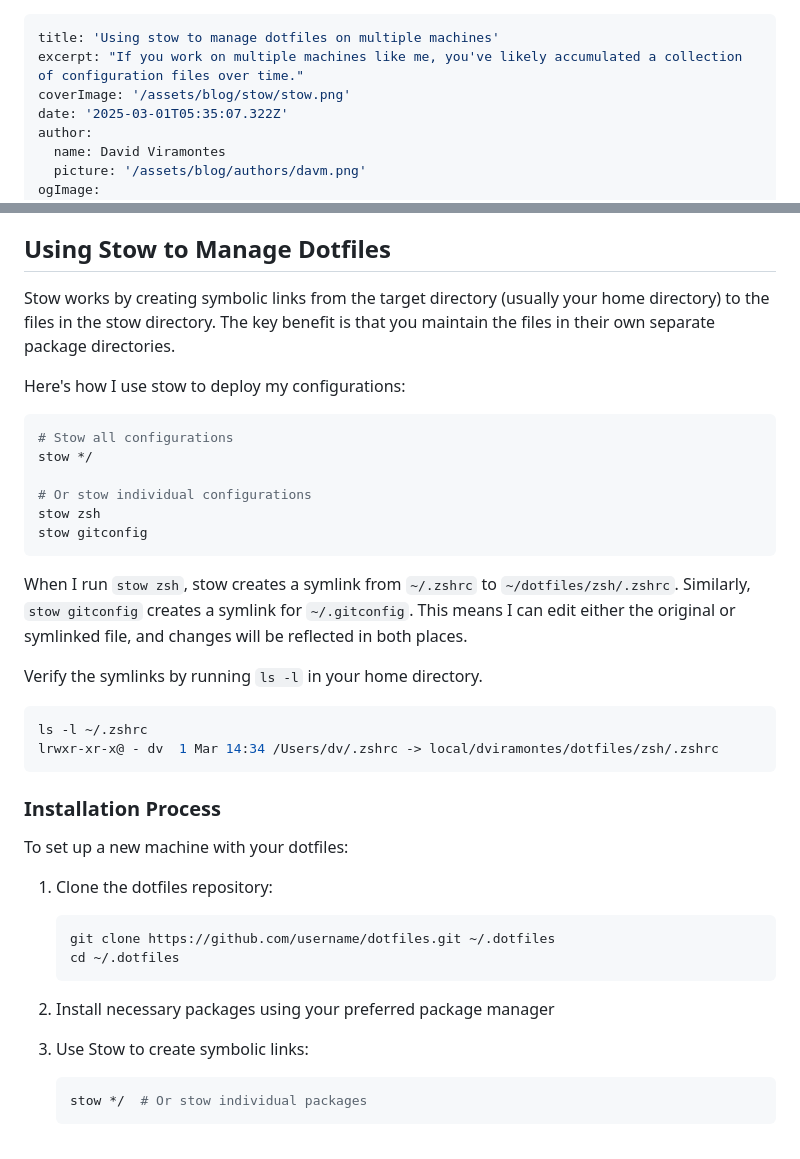
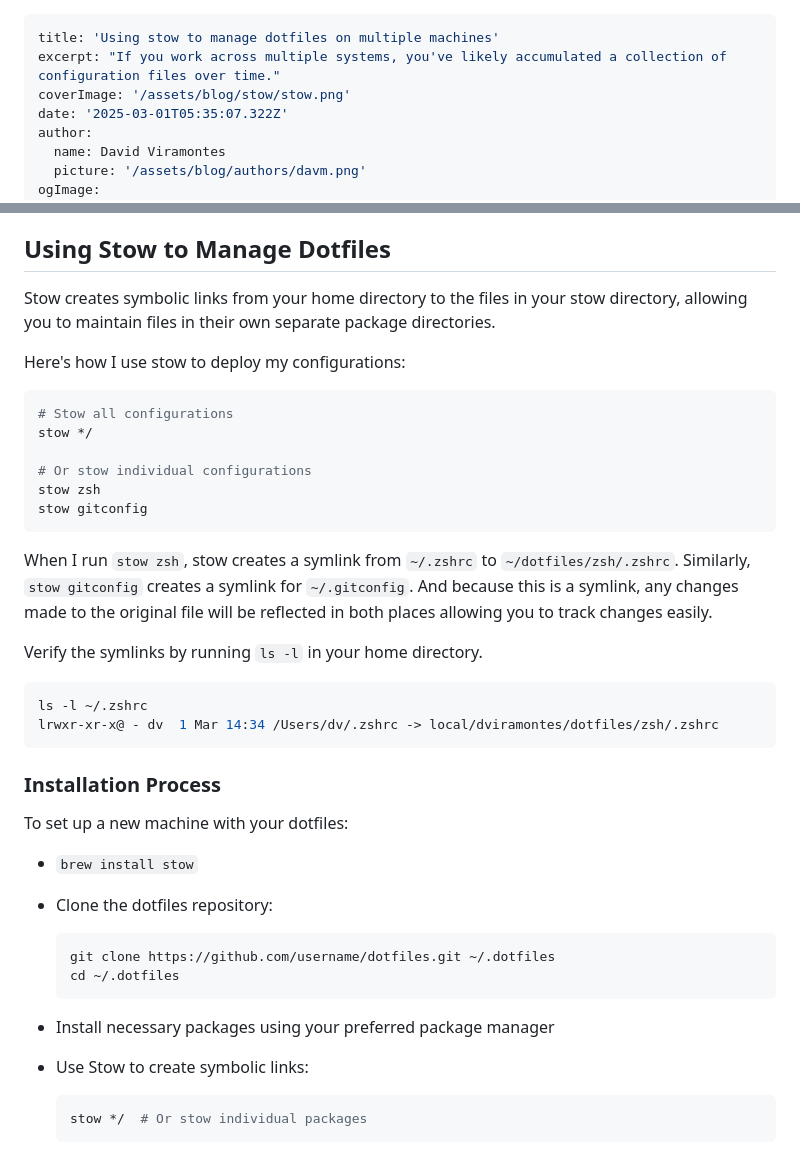
Before and after one commit to dviramontes/dotcom, a Markdown page: _posts/stow.md, 2 parts joined by grey strips. GitHub-like rendering.

Commit message:
update stow post

````diff
--- a/_posts/stow.md
+++ b/_posts/stow.md
@@ -1,6 +1,6 @@
 ---
 title: 'Using stow to manage dotfiles on multiple machines'
-excerpt: "If you work on multiple machines like me, you've likely accumulated a collection of configuration files over time."
+excerpt: "If you work across multiple systems, you've likely accumulated a collection of configuration files over time."
 coverImage: '/assets/blog/stow/stow.png'
 date: '2025-03-01T05:35:07.322Z'
 author:
@@ -45,7 +45,7 @@ Each directory contains the configuration files for a specific tool, organized a
 
 ## Using Stow to Manage Dotfiles
 
-Stow works by creating symbolic links from the target directory (usually your home directory) to the files in the stow directory. The key benefit is that you maintain the files in their own separate package directories.
+Stow creates symbolic links from your home directory to the files in your stow directory, allowing you to maintain files in their own separate package directories.
 
 Here's how I use stow to deploy my configurations:
 
@@ -58,7 +58,8 @@ stow zsh
 stow gitconfig
 ```
 
-When I run `stow zsh`, stow creates a symlink from `~/.zshrc` to `~/dotfiles/zsh/.zshrc`. Similarly, `stow gitconfig` creates a symlink for `~/.gitconfig`. This means I can edit either the original or symlinked file, and changes will be reflected in both places.
+When I run `stow zsh`, stow creates a symlink from `~/.zshrc` to `~/dotfiles/zsh/.zshrc`. Similarly, `stow gitconfig` creates a symlink for `~/.gitconfig`.
+And because this is a symlink, any changes made to the original file will be reflected in both places allowing you to track changes easily.
 
 Verify the symlinks by running `ls -l` in your home directory.
 
@@ -71,15 +72,16 @@ lrwxr-xr-x@ - dv  1 Mar 14:34 /Users/dv/.zshrc -> local/dviramontes/dotfiles/zsh
 
 To set up a new machine with your dotfiles:
 
-1. Clone the dotfiles repository:
+- `brew install stow`
+
+- Clone the dotfiles repository:
    ```bash
    git clone https://github.com/username/dotfiles.git ~/.dotfiles
    cd ~/.dotfiles
    ```
+- Install necessary packages using your preferred package manager
 
-2. Install necessary packages using your preferred package manager
-
-3. Use Stow to create symbolic links:
+- Use Stow to create symbolic links:
    ```bash
    stow */  # Or stow individual packages
    ```
````
